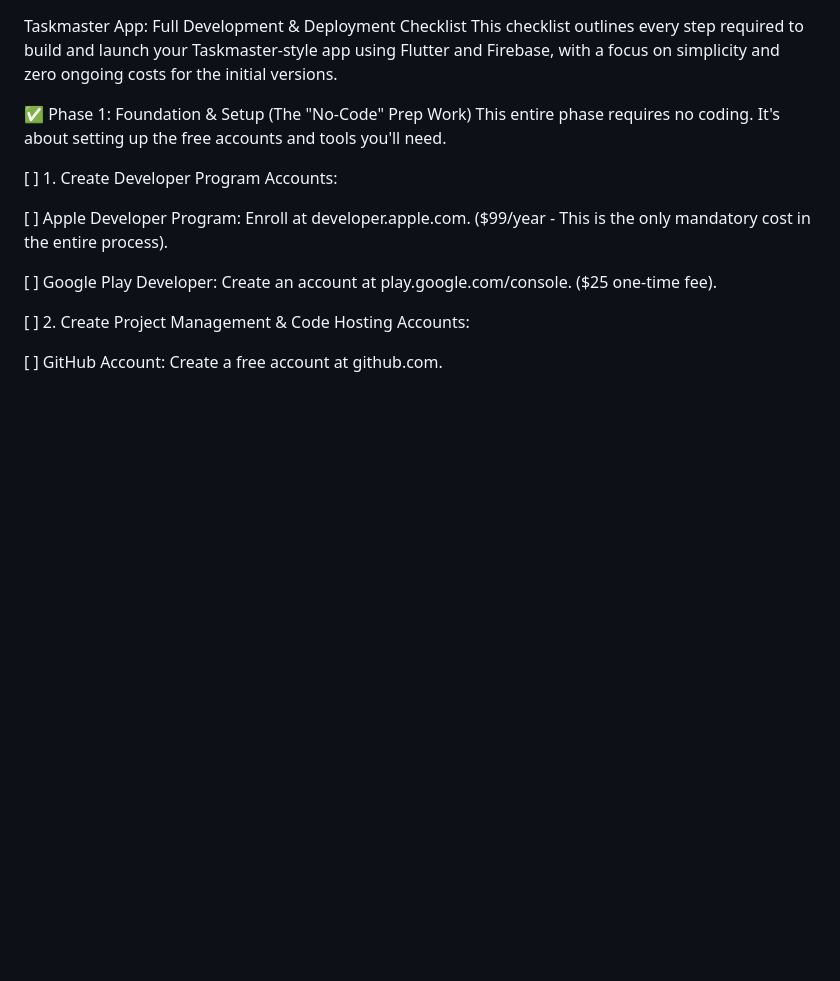
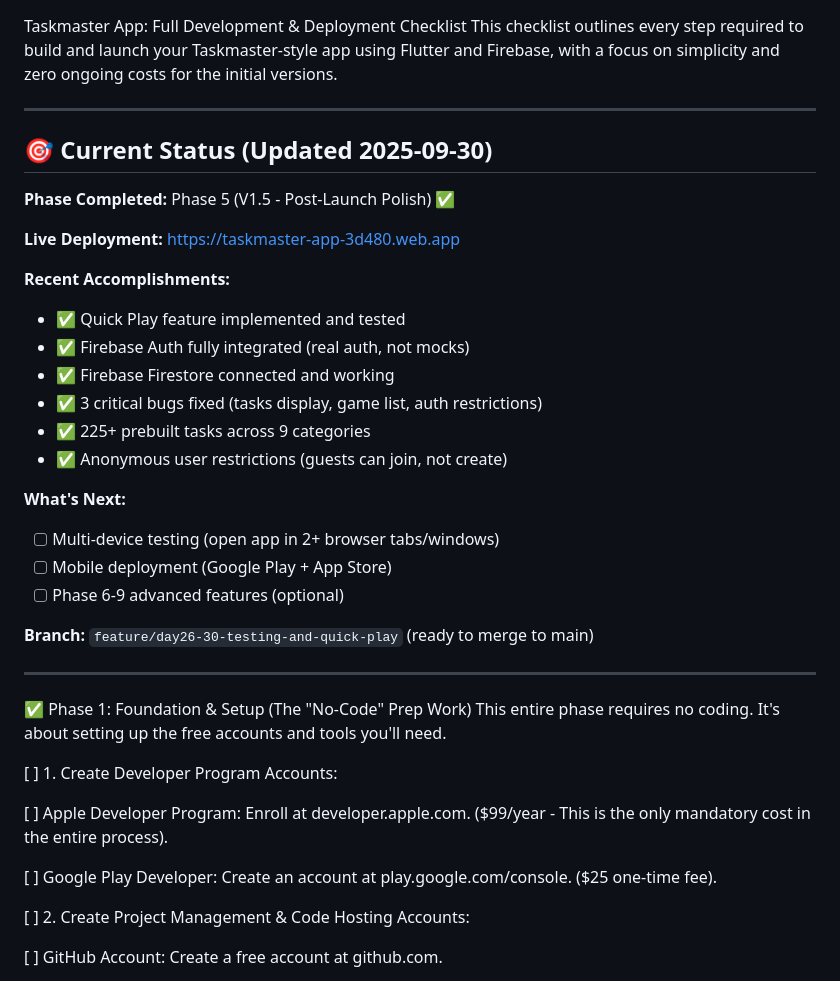
Before and after one commit to sagearbor/taskmaster-app, a Markdown page: development_checklist.md, the part around one of its changes. GitHub-like rendering; blank space fills up the shorter version.

```diff
--- a/development_checklist.md
+++ b/development_checklist.md
@@ -1,5 +1,30 @@
 Taskmaster App: Full Development & Deployment Checklist
 This checklist outlines every step required to build and launch your Taskmaster-style app using Flutter and Firebase, with a focus on simplicity and zero ongoing costs for the initial versions.
+
+---
+
+## 🎯 Current Status (Updated 2025-09-30)
+
+**Phase Completed:** Phase 5 (V1.5 - Post-Launch Polish) ✅
+
+**Live Deployment:** https://taskmaster-app-3d480.web.app
+
+**Recent Accomplishments:**
+- ✅ Quick Play feature implemented and tested
+- ✅ Firebase Auth fully integrated (real auth, not mocks)
+- ✅ Firebase Firestore connected and working
+- ✅ 3 critical bugs fixed (tasks display, game list, auth restrictions)
+- ✅ 225+ prebuilt tasks across 9 categories
+- ✅ Anonymous user restrictions (guests can join, not create)
+
+**What's Next:**
+- [ ] Multi-device testing (open app in 2+ browser tabs/windows)
+- [ ] Mobile deployment (Google Play + App Store)
+- [ ] Phase 6-9 advanced features (optional)
+
+**Branch:** `feature/day26-30-testing-and-quick-play` (ready to merge to main)
+
+---
 
 ✅ Phase 1: Foundation & Setup (The "No-Code" Prep Work)
 This entire phase requires no coding. It's about setting up the free accounts and tools you'll need.
```
Also changed, not shown: other parts of development_checklist.md (+36 -7 lines).
